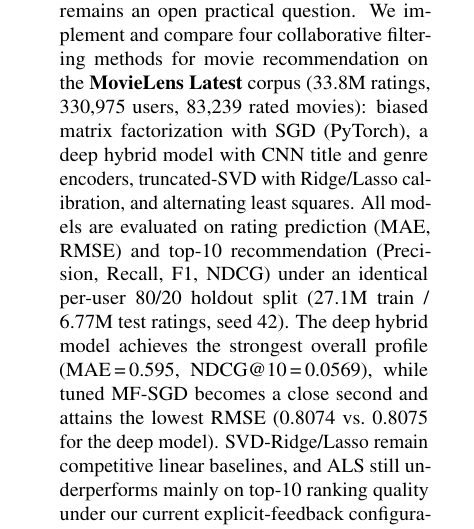
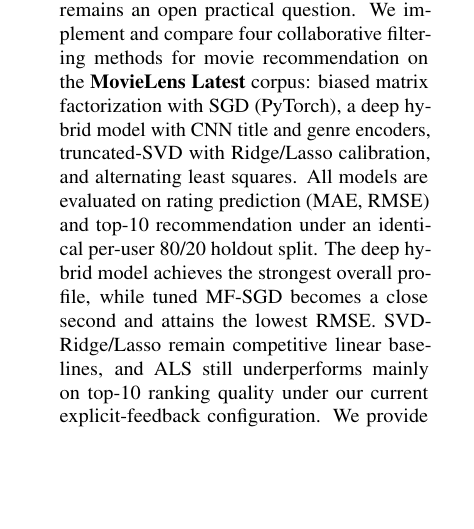
Before and after one commit to Magicherry/Movies-Recommendation, a LaTeX paper (FinalReport/report.tex): part of one column of page 1 of 8, cut so that both start at the same text, the shorter picture padded with empty space. Compiled offline with pdfLaTeX.

Commit message:
Update report

```diff
--- a/FinalReport/report.tex
+++ b/FinalReport/report.tex
@@ -40,9 +40,9 @@
 \maketitle
 
 \begin{abstract}
-Recommender systems are central to modern online platforms, yet choosing the right collaborative filtering strategy for a given dataset remains an open practical question. We implement and compare four collaborative filtering methods for movie recommendation on the \textbf{MovieLens Latest} corpus (33.8M ratings, 330{,}975 users, 83{,}239 rated movies): biased matrix factorization with SGD (PyTorch), a deep hybrid model with CNN title and genre encoders, truncated-SVD with Ridge/Lasso calibration, and alternating least squares.
-All models are evaluated on rating prediction (MAE, RMSE) and top-10 recommendation (Precision, Recall, F1, NDCG) under an identical per-user 80/20 holdout split (27.1M train / 6.77M test ratings, seed~42).
-The deep hybrid model achieves the strongest overall profile (MAE\,=\,0.595, NDCG@10\,=\,0.0569), while tuned MF-SGD becomes a close second and attains the lowest RMSE (0.8074 vs.\ 0.8075 for the deep model).
+Recommender systems are central to modern online platforms, yet choosing the right collaborative filtering strategy for a given dataset remains an open practical question. We implement and compare four collaborative filtering methods for movie recommendation on the \textbf{MovieLens Latest} corpus: biased matrix factorization with SGD (PyTorch), a deep hybrid model with CNN title and genre encoders, truncated-SVD with Ridge/Lasso calibration, and alternating least squares.
+All models are evaluated on rating prediction (MAE, RMSE) and top-10 recommendation under an identical per-user 80/20 holdout split.
+The deep hybrid model achieves the strongest overall profile, while tuned MF-SGD becomes a close second and attains the lowest RMSE.
 SVD-Ridge/Lasso remain competitive linear baselines, and ALS still underperforms mainly on top-10 ranking quality under our current explicit-feedback configuration.
 We provide training-dynamics analysis, auxiliary feature-block ablation on a smaller subset, and latent-factor discussion, and we ship a full-stack web demo (\textit{StreamX}) that serves the retrained checkpoints.
 \end{abstract}
```
Also changed, not shown: FinalReport/report.pdf, FinalReport/report.tex (4 more changed lines).
